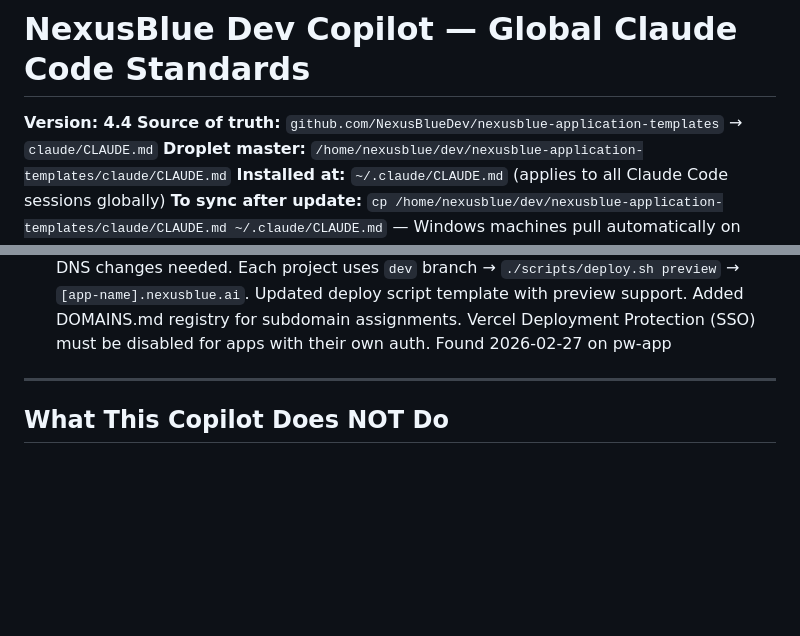
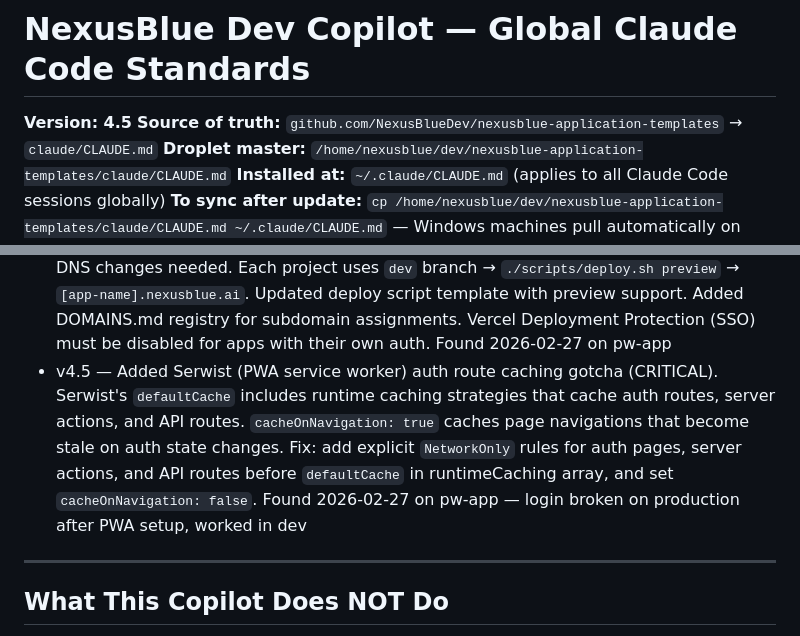
Before and after one commit to NexusBlueDev/nexusblue-application-templates, a Markdown page: claude/CLAUDE.md, 2 parts joined by grey strips. GitHub-like rendering; blank space fills up the shorter version.

```diff
--- a/claude/CLAUDE.md
+++ b/claude/CLAUDE.md
@@ -1,6 +1,6 @@
 # NexusBlue Dev Copilot — Global Claude Code Standards
 
-**Version: 4.4**
+**Version: 4.5**
 **Source of truth:** `github.com/NexusBlueDev/nexusblue-application-templates` → `claude/CLAUDE.md`
 **Droplet master:** `/home/nexusblue/dev/nexusblue-application-templates/claude/CLAUDE.md`
 **Installed at:** `~/.claude/CLAUDE.md` (applies to all Claude Code sessions globally)
@@ -934,6 +993,7 @@ When you identify a standard that should apply to ALL NexusBlue projects:
 - v4.2 — Replaced Chrome password manager section with comprehensive "Standard Login Pattern" covering the full Supabase Auth architecture: server actions, two-source-of-truth role pattern (DB + metadata sync), auth callback, middleware with role-based routing, and Chrome password manager input attributes. Reference implementation: nexusblue-website. Validated on production across all roles and browsers
 - v4.3 — Added New Project isolation rule to Session Start Protocol. When creating a brand new project, do NOT explore or read other projects on the Droplet — scaffold from documented standards in this CLAUDE.md, not from scanning unrelated repos. Prevents wasted time and context pollution. Root cause: sectorius-website session attempted to explore 3 existing projects before scaffolding, adding unnecessary delay
 - v4.4 — Added preview environment pattern with `nexusblue.ai` wildcard domain. Wildcard CNAME (`*.nexusblue.ai → cname.vercel-dns.com`) set up in Namecheap — no per-project DNS changes needed. Each project uses `dev` branch → `./scripts/deploy.sh preview` → `[app-name].nexusblue.ai`. Updated deploy script template with preview support. Added DOMAINS.md registry for subdomain assignments. Vercel Deployment Protection (SSO) must be disabled for apps with their own auth. Found 2026-02-27 on pw-app
+- v4.5 — Added Serwist (PWA service worker) auth route caching gotcha (CRITICAL). Serwist's `defaultCache` includes runtime caching strategies that cache auth routes, server actions, and API routes. `cacheOnNavigation: true` caches page navigations that become stale on auth state changes. Fix: add explicit `NetworkOnly` rules for auth pages, server actions, and API routes before `defaultCache` in runtimeCaching array, and set `cacheOnNavigation: false`. Found 2026-02-27 on pw-app — login broken on production after PWA setup, worked in dev
 
 ---
 
```
Also changed, not shown: other parts of claude/CLAUDE.md (+59 -0 lines).
